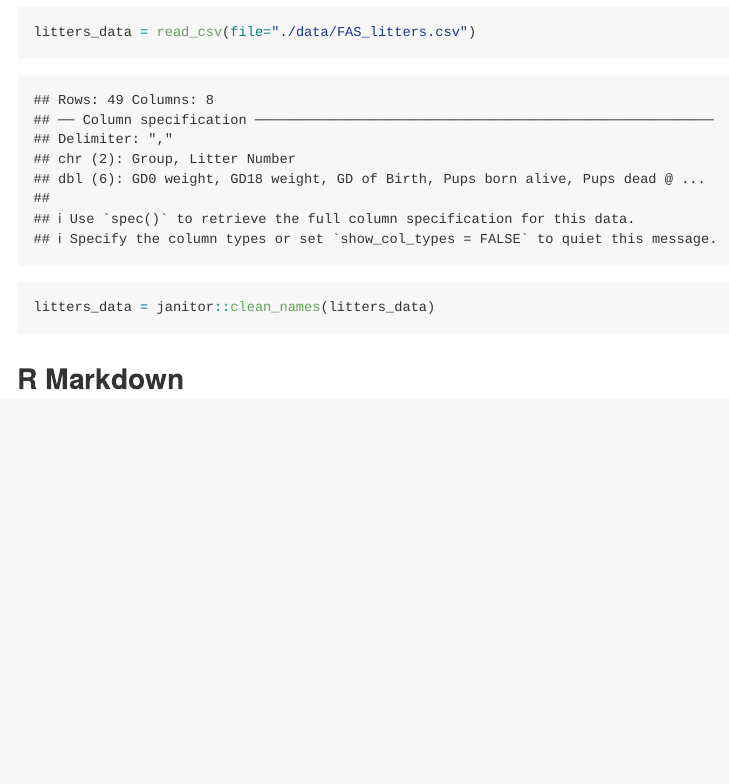
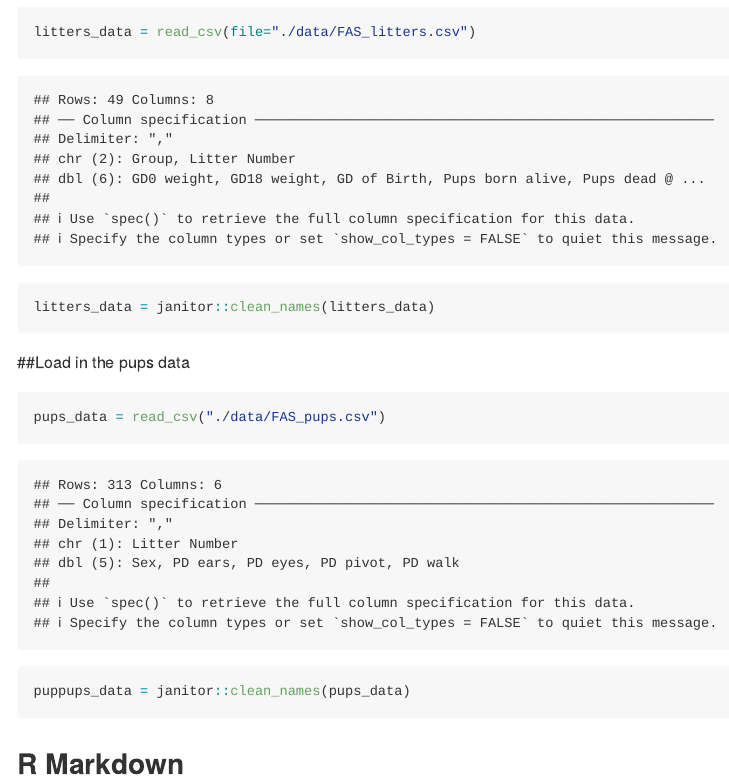
Before and after one commit to kq2127/data_wrangling_i, an R Markdown document (data_import.Rmd): the page in a window 1100 px wide, from 180 px down. Rendered offline with R 4.5, knitr and Pandoc, with nearby package versions; column names are cleaned by a stand-in for the janitor package.

Commit message:
loaded pups data

````diff
--- a/data_import.Rmd
+++ b/data_import.Rmd
@@ -18,6 +18,16 @@ litters_data = read_csv(file="./data/FAS_litters.csv")
 litters_data = janitor::clean_names(litters_data)
 ```
 
+##Load in the pups data
+
+
+```{r}
+pups_data = read_csv("./data/FAS_pups.csv")
+puppups_data = janitor::clean_names(pups_data)
+```
+
+
+
 ## R Markdown
 
 This is an R Markdown document. Markdown is a simple formatting syntax for authoring HTML, PDF, and MS Word documents. For more details on using R Markdown see <http://rmarkdown.rstudio.com>.
````
Also changed, not shown: data_import.md.
